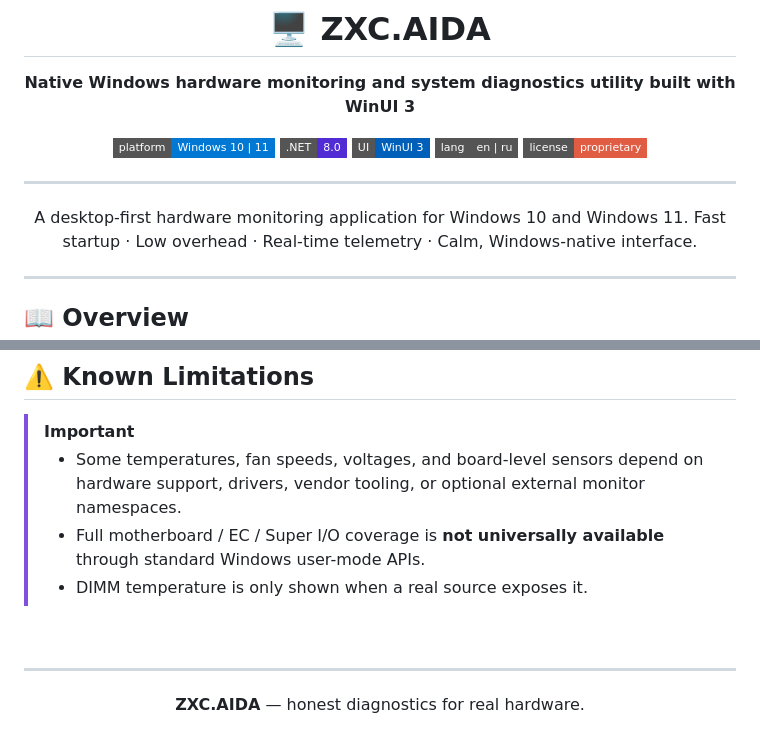
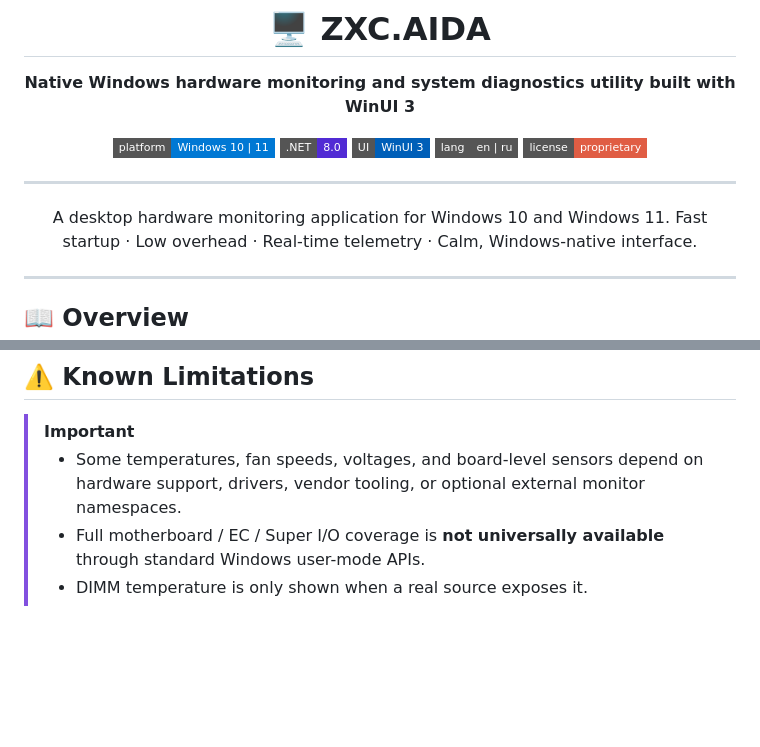
Before and after one commit to ZXCACTO1by1/ZXC.AIDA, a Markdown page: README.md, 2 parts joined by grey strips. Drawn GitHub-style; badges without logos; blank space fills up the shorter version.

```diff
--- a/README.md
+++ b/README.md
@@ -12,7 +12,7 @@
 
 ---
 
-A desktop-first hardware monitoring application for Windows 10 and Windows 11.
+A desktop hardware monitoring application for Windows 10 and Windows 11.
 Fast startup · Low overhead · Real-time telemetry · Calm, Windows-native interface.
 
 </div>
@@ -177,11 +177,3 @@ ZXC.AIDA uses **real Windows and vendor-backed sources** where available:
 > - DIMM temperature is only shown when a real source exposes it.
 
 <br>
-
----
-
-<div align="center">
-
-**ZXC.AIDA** — honest diagnostics for real hardware.
-
-</div>
```
